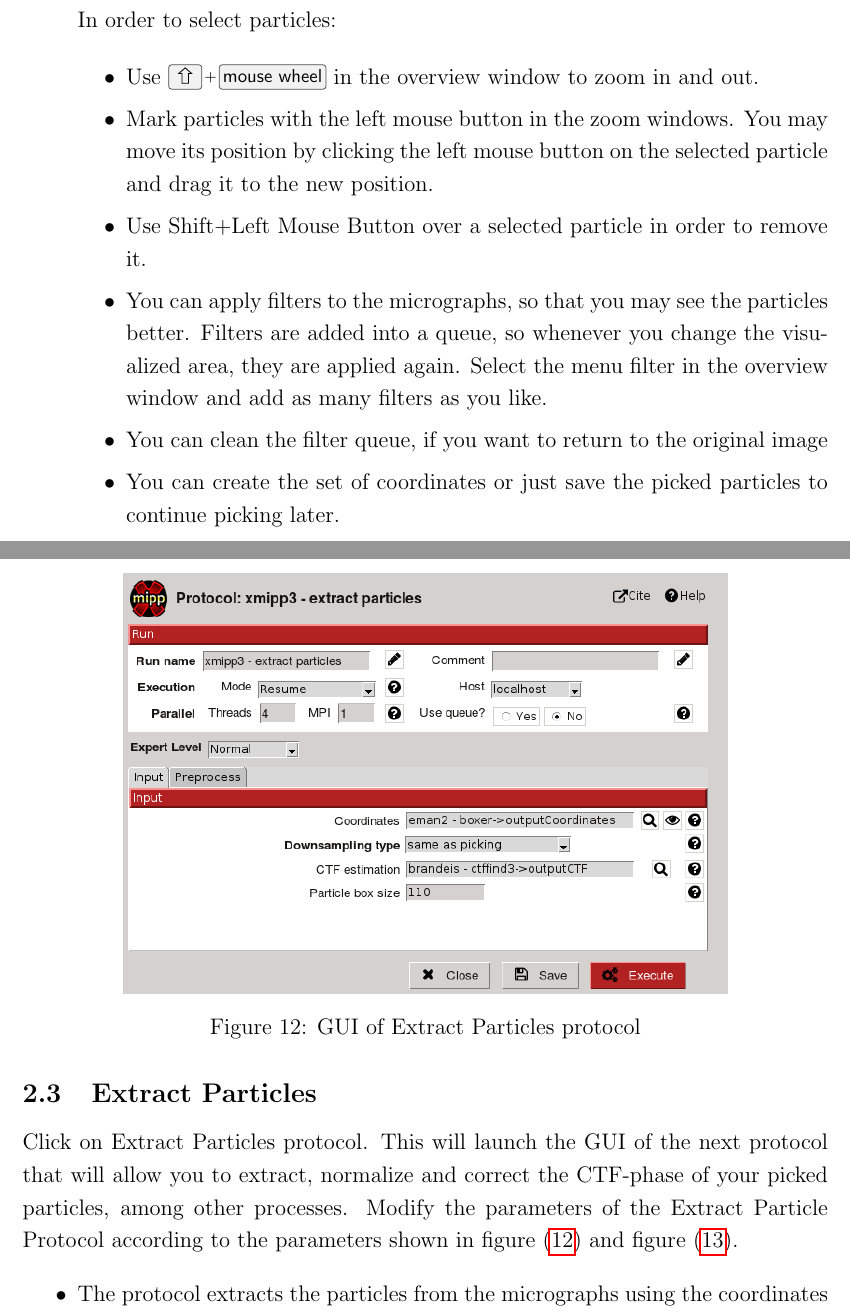
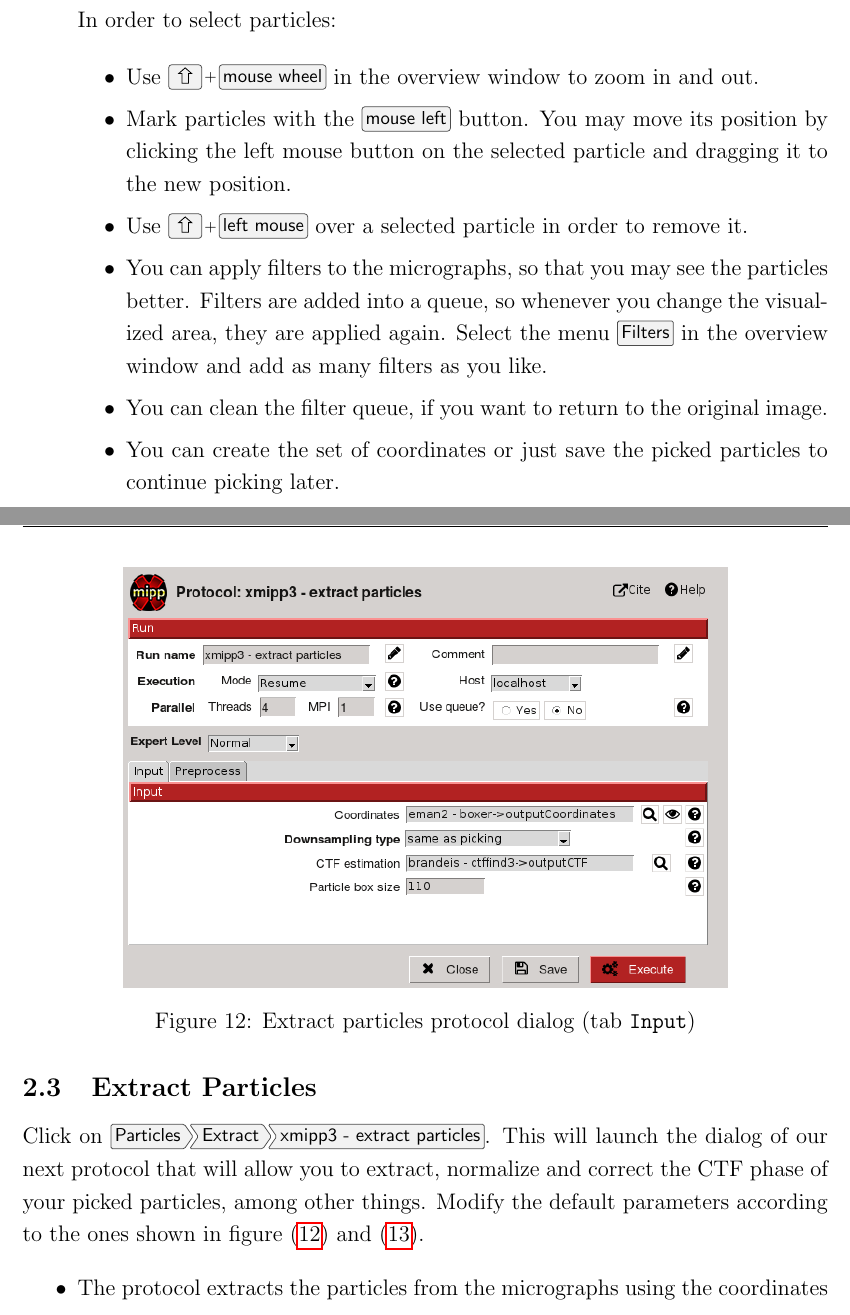
Before and after one commit to biocompwebs/scipion-doc, a LaTeX document (tutorial_intro/intro.tex): two parts of pages 13 and 14 of 29, joined at a grey line, cut so that both start at the same text. Compiled offline with pdfLaTeX.

Commit message:
more fixes

```diff
--- a/tutorial_intro/intro.tex
+++ b/tutorial_intro/intro.tex
@@ -394,35 +397,40 @@ window shown in figure (\ref{fig:XmippPickingParticles}).
 
 In order to select particles:
 
-  \begin{itemize}
-   \item Use \keys{\shift + mouse wheel} in the overview window to zoom in and out.
-   \item Mark particles with the left mouse button in the zoom windows. You may move
-         its position by clicking the left mouse button on the selected particle and
-         drag it to the new position.
-   \item Use Shift+Left Mouse Button over a selected particle in order to remove it.
-   \item You can apply filters to the micrographs, so that you may see the particles
-         better. Filters are added into a queue, so whenever you change the visualized
-         area, they are applied again. Select the menu filter in the overview window
-         and add as many filters as you like.
-   \item You can clean the filter queue, if you want to return to the original image
-   \item You can create the set of coordinates or just save the picked particles to
-         continue picking later.
-  \end{itemize}
+\begin{itemize}
+\item Use \keys{\shift + mouse wheel} in the overview window to zoom
+  in and out.
+\item Mark particles with the \keys{mouse left} button. You may move
+  its position by clicking the left mouse button on the selected
+  particle and dragging it to the new position.
+\item Use \keys{\shift + left mouse} over a selected particle in order
+  to remove it.
+\item You can apply filters to the micrographs, so that you may see
+  the particles better. Filters are added into a queue, so whenever
+  you change the visualized area, they are applied again. Select the
+  menu \menu{Filters} in the overview window and add as many filters
+  as you like.
+\item You can clean the filter queue, if you want to return to the
+  original image.
+\item You can create the set of coordinates or just save the picked
+  particles to continue picking later.
+\end{itemize}
 
 \end{description}
 
 \subsection{Extract Particles}
 
- Click on Extract Particles protocol. This will launch the GUI of the next
- protocol that will allow you to extract, normalize and correct the CTF-phase
- of your picked particles, among other processes. Modify the parameters of the
- Extract Particle Protocol according to the parameters shown in figure (\ref{fig:XmippPP})
- and figure (\ref{fig:ExtractParams}).
+Click on \menu{Particles > Extract > xmipp3 - extract particles}.
+This will launch the dialog of our next protocol that will allow you
+to extract, normalize and correct the CTF phase of your picked
+particles, among other things. Modify the default parameters according
+to the ones shown in figure (\ref{fig:XmippPP}) and
+(\ref{fig:ExtractParams}).
 
  \begin{figure}
   \centering
   \includegraphics[width=0.75\textwidth]{{images/06.Extract_Particles}.png}
-  \caption{GUI of Extract Particles protocol}
+  \caption{Extract particles protocol dialog (tab \texttt{Input})}
   \label{fig:XmippPP}
  \end{figure}
 
@@ -434,18 +442,19 @@ In order to select particles:
  \end{figure}
 
  \begin{itemize}
-  \item The protocol extracts the particles from the micrographs using the coordinates
-        determined in the previous step. You must indicate the SetOfCordinates and the
-        Particle Box size in pixels (in this case 110 px).
-  \item If the \textit{Normalize} flag is set to Yes (recommended), the particles are
-        normalized to have zero mean and a standard deviation of unity for the
-        background pixels.
-  \item If the \textit{Phase flipping} is set to Yes (recommended), the protocol corrects
-        the CTF-phase of your particles.
-  \item If the \textit{Invert contrast} is set to Yes then bright regions become dark
-        regions and the opposite. This flag should be set so that the extracted particles
-        are white over a dark background.
-
+ \item The protocol extracts the particles from the micrographs using
+   the coordinates determined in the previous step. You must indicate
+   the SetOfCordinates and the Particle Box size in pixels (in this
+   case 110 px).
+ \item If the \textit{Normalize} flag is set to Yes (recommended), the
+   particles are normalized to have zero mean and a standard deviation
+   of unity for the background pixels.
+ \item If the \textit{Phase flipping} is set to Yes (recommended), the
+   protocol corrects the CTF-phase of your particles.
+ \item If the \textit{Invert contrast} is set to Yes then bright
+   regions become dark regions and the opposite. This flag should be
+   set so that the extracted particles are white over a dark
+   background.
  \end{itemize}
 
  The protocol also sorts the particles based on general statistics assigning to each
```
Also changed, not shown: tutorial_intro/intro.tex (51 more changed lines).
